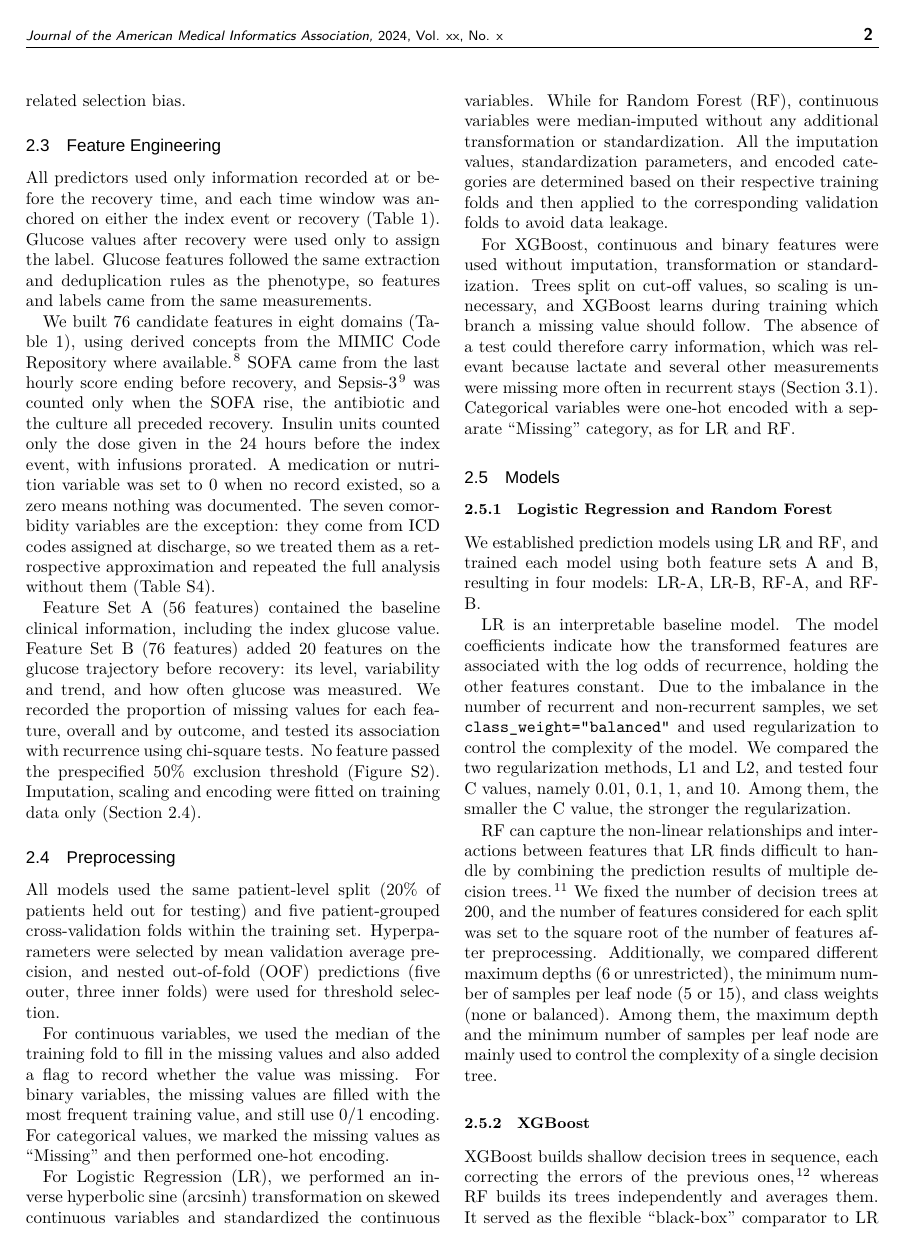
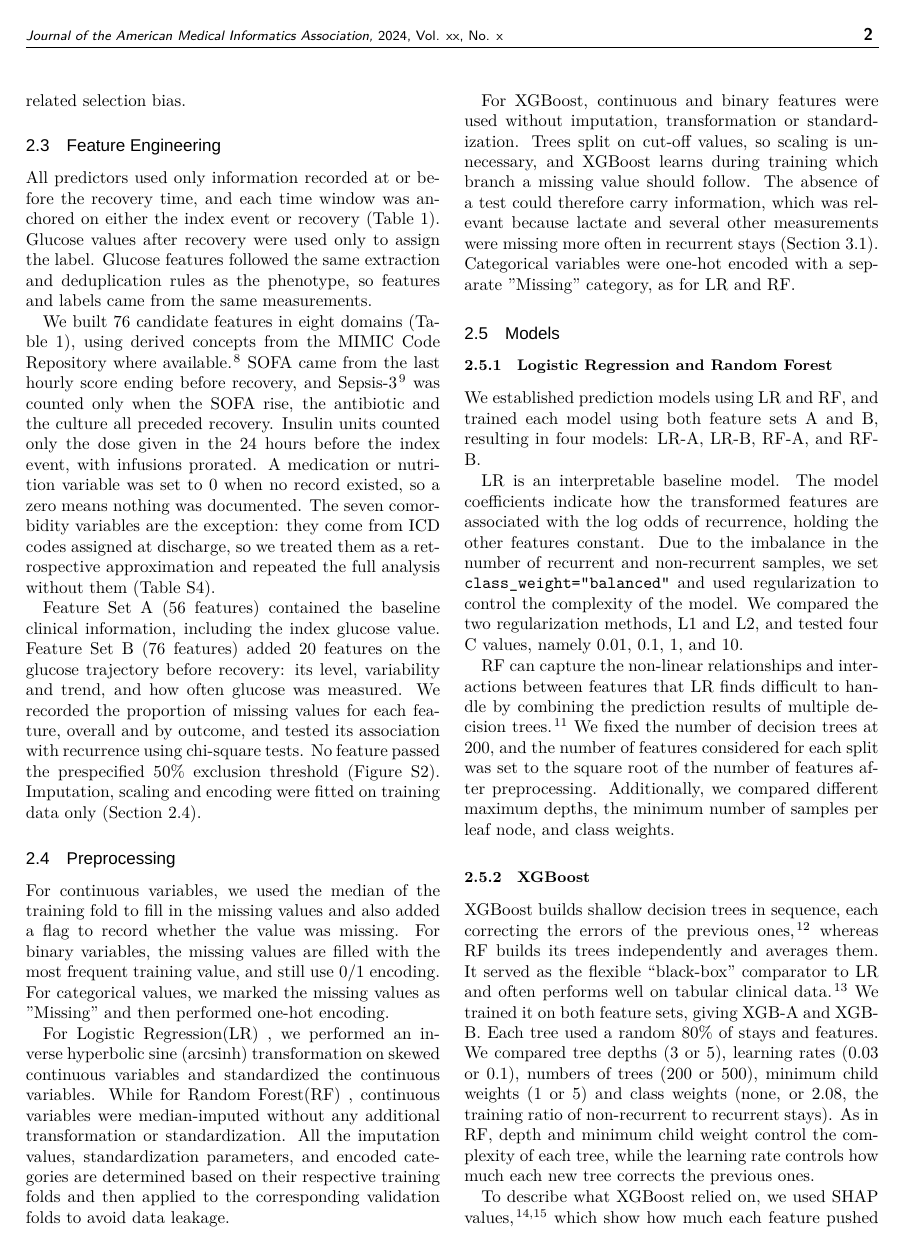
Before and after one commit to Boolean-1024/MLAH, a LaTeX document (main.tex): page 2 of 11. Compiled offline with XeLaTeX; a missing font is replaced by an installed copy or a similar font.

Commit message:
Updates from Overleaf

```diff
--- a/main.tex
+++ b/main.tex
@@ -117,13 +117,12 @@ Feature Set A (56 features) contained the baseline clinical information, includi
 \subsection{Preprocessing}
 \label{sec:preprocessing}
 
-All models used the same patient-level split (20\% of patients held out for testing) and five patient-grouped cross-validation folds within the training set. Hyperparameters were selected by mean validation average precision, and nested out-of-fold (OOF) predictions (five outer, three inner folds) were used for threshold selection.
+For continuous variables, we used the median of the training fold to fill in the missing values and also added a flag to record whether the value was missing. For binary variables, the missing values are filled with the most frequent training value, and still use 0/1 encoding. For categorical values, we marked the missing values as "Missing" and then performed one-hot encoding.
 
-For continuous variables, we used the median of the training fold to fill in the missing values and also added a flag to record whether the value was missing. For binary variables, the missing values are filled with the most frequent training value, and still use 0/1 encoding. For categorical values, we marked the missing values as ``Missing'' and then performed one-hot encoding.
+For Logistic Regression(LR) , we performed an inverse hyperbolic sine (arcsinh) transformation on skewed continuous variables and standardized the continuous variables. While for Random Forest(RF) , continuous variables were median-imputed without any additional transformation or standardization. All the imputation values, standardization parameters, and encoded categories are determined based on their respective training folds and then applied to the corresponding validation folds to avoid data leakage.
 
-For Logistic Regression (LR), we performed an inverse hyperbolic sine (arcsinh) transformation on skewed continuous variables and standardized the continuous variables. While for Random Forest (RF), continuous variables were median-imputed without any additional transformation or standardization. All the imputation values, standardization parameters, and encoded categories are determined based on their respective training folds and then applied to the corresponding validation folds to avoid data leakage.
+For XGBoost, continuous and binary features were used without imputation, transformation or standardization. Trees split on cut-off values, so scaling is unnecessary, and XGBoost learns during training which branch a missing value should follow. The absence of a test could therefore carry information, which was relevant because lactate and several other measurements were missing more often in recurrent stays (Section 3.1). Categorical variables were one-hot encoded with a separate "Missing" category, as for LR and RF.
 
-For XGBoost, continuous and binary features were used without imputation, transformation or standardization. Trees split on cut-off values, so scaling is unnecessary, and XGBoost learns during training which branch a missing value should follow. The absence of a test could therefore carry information, which was relevant because lactate and several other measurements were missing more often in recurrent stays (Section~\ref{sec:cohort}). Categorical variables were one-hot encoded with a separate ``Missing'' category, as for LR and RF.
 
 \subsection{Models}
 \label{sec:models}
@@ -132,9 +131,9 @@ For XGBoost, continuous and binary features were used without imputation, transf
 
 We established prediction models using LR and RF, and trained each model using both feature sets A and B, resulting in four models: LR-A, LR-B, RF-A, and RF-B.
 
-LR is an interpretable baseline model. The model coefficients indicate how the transformed features are associated with the log odds of recurrence, holding the other features constant. Due to the imbalance in the number of recurrent and non-recurrent samples, we set \texttt{class\_weight="balanced"} and used regularization to control the complexity of the model. We compared the two regularization methods, L1 and L2, and tested four C values, namely 0.01, 0.1, 1, and 10. Among them, the smaller the C value, the stronger the regularization.
+LR is an interpretable baseline model. The model coefficients indicate how the transformed features are associated with the log odds of recurrence, holding the other features constant. Due to the imbalance in the number of recurrent and non-recurrent samples, we set \texttt{class\_weight="balanced"} and used regularization to control the complexity of the model. We compared the two regularization methods, L1 and L2, and tested four C values, namely 0.01, 0.1, 1, and 10.
 
-RF can capture the non-linear relationships and interactions between features that LR finds difficult to handle by combining the prediction results of multiple decision trees.\cite{breiman2001random} We fixed the number of decision trees at 200, and the number of features considered for each split was set to the square root of the number of features after preprocessing. Additionally, we compared different maximum depths (6 or unrestricted), the minimum number of samples per leaf node (5 or 15), and class weights (none or balanced). Among them, the maximum depth and the minimum number of samples per leaf node are mainly used to control the complexity of a single decision tree.
+RF can capture the non-linear relationships and interactions between features that LR finds difficult to handle by combining the prediction results of multiple decision trees.\cite{breiman2001random} We fixed the number of decision trees at 200, and the number of features considered for each split was set to the square root of the number of features after preprocessing. Additionally, we compared different maximum depths, the minimum number of samples per leaf node, and class weights.
 
 \subsubsection{XGBoost}
 
```
Also changed, not shown: main.tex (4 more changed lines).
